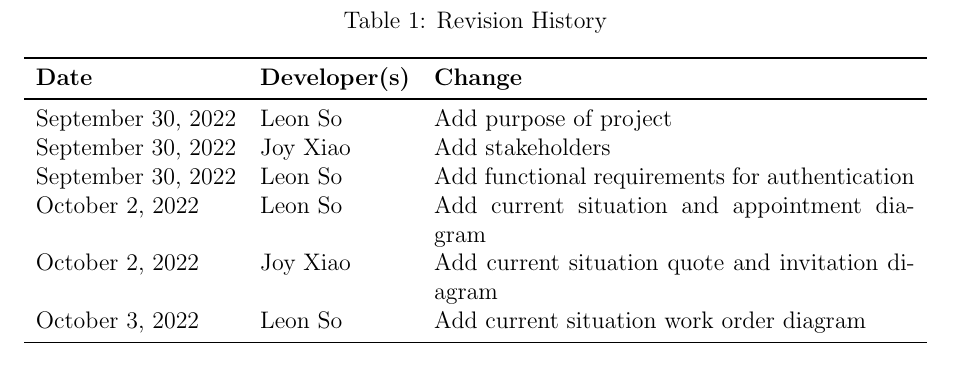
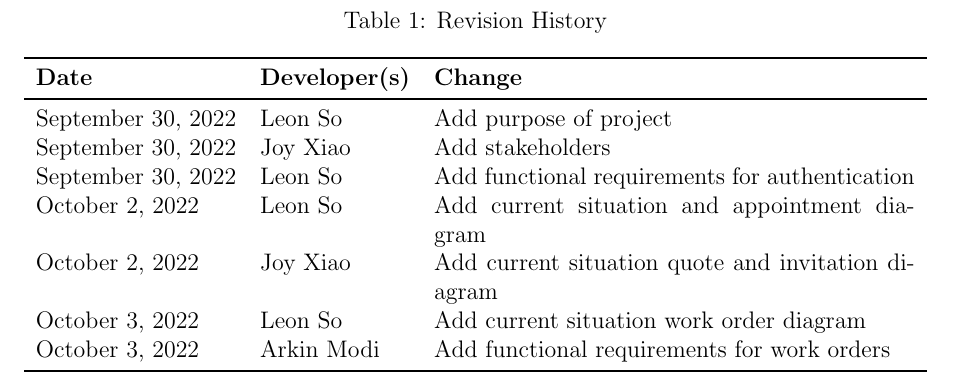
Before and after one commit to arkinmodi/project-sayyara, a LaTeX document (docs/SRS/SRS.tex): part of page 4 of 15, cut so that both start at the same text. Compiled offline with pdfLaTeX.

Commit message:
add revision history

```diff
--- a/docs/SRS/SRS.tex
+++ b/docs/SRS/SRS.tex
@@ -154,6 +154,7 @@
 		October 2, 2022    & Leon So               & Add current situation and appointment diagram      \\
 		October 2, 2022    & Joy Xiao              & Add current situation quote and invitation diagram \\
 		October 3, 2022    & Leon So               & Add current situation work order diagram           \\
+		October 3, 2022    & Arkin Modi            & Add functional requirements for work orders        \\
 		\bottomrule
 	\end{tabularx}
 \end{table}
```
